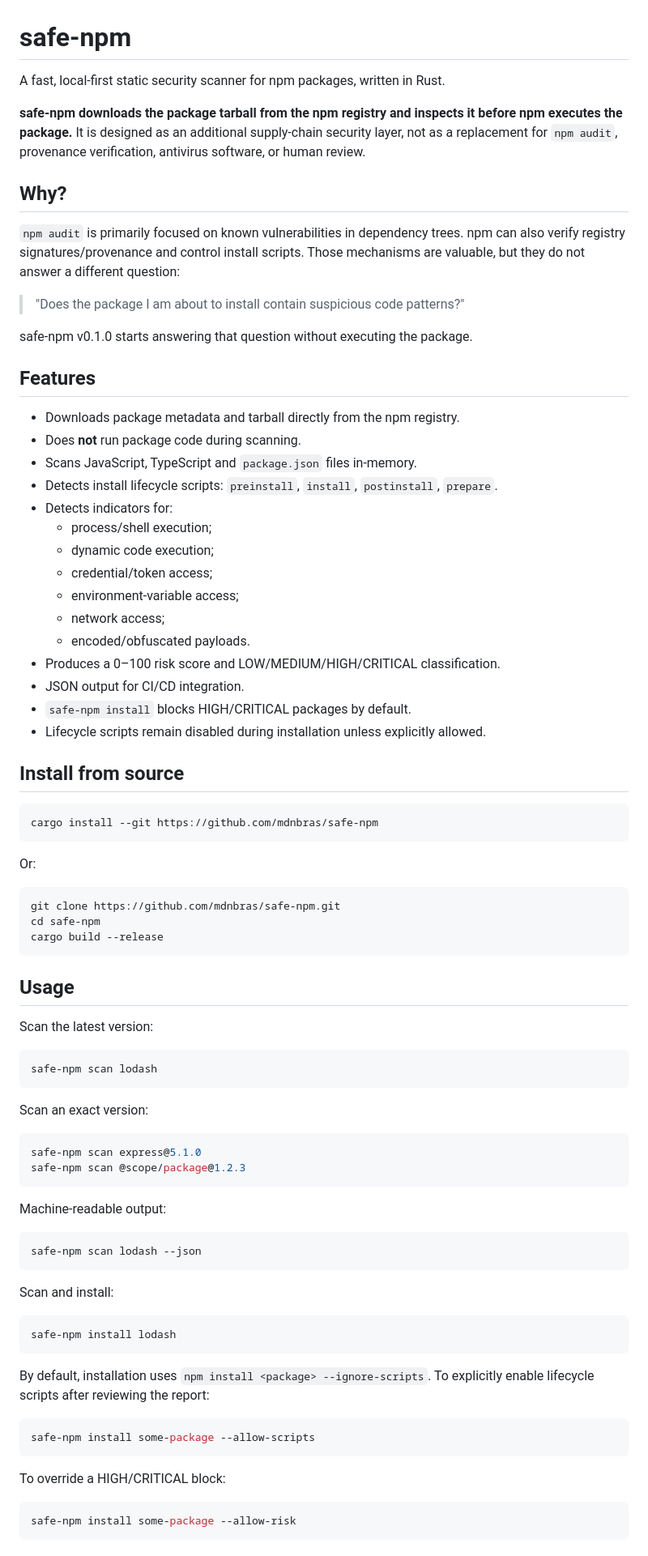
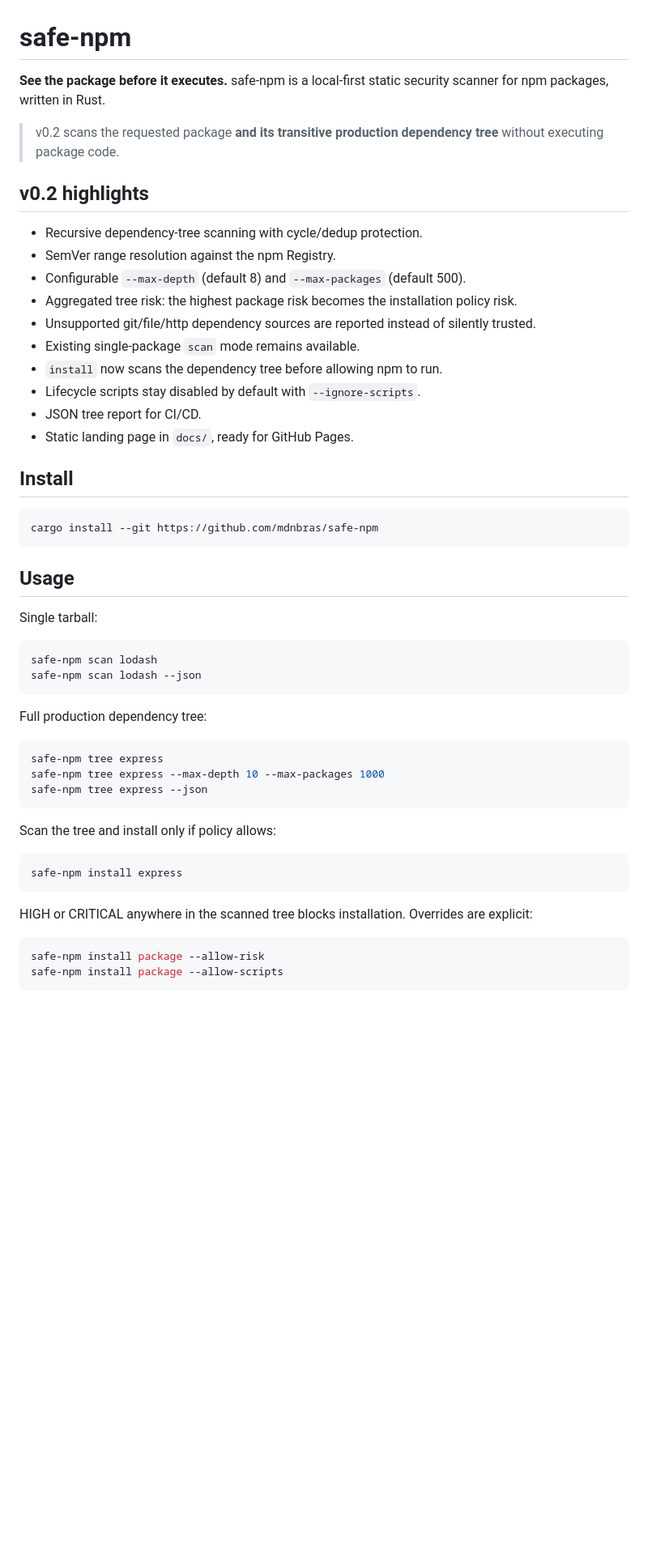
Before and after one commit to mdnbras/safe-npm, a Markdown page: README.md, the part around one of its changes. Shown at 81% size. Drawn GitHub-style; blank space fills up the shorter version.

````diff
--- a/README.md
+++ b/README.md
@@ -1,85 +1,55 @@
 # safe-npm
 
-A fast, local-first static security scanner for npm packages, written in Rust.
+**See the package before it executes.** safe-npm is a local-first static security scanner for npm packages, written in Rust.
 
-**safe-npm downloads the package tarball from the npm registry and inspects it before npm executes the package.** It is designed as an additional supply-chain security layer, not as a replacement for `npm audit`, provenance verification, antivirus software, or human review.
+> v0.2 scans the requested package **and its transitive production dependency tree** without executing package code.
 
-## Why?
+## v0.2 highlights
 
-`npm audit` is primarily focused on known vulnerabilities in dependency trees. npm can also verify registry signatures/provenance and control install scripts. Those mechanisms are valuable, but they do not answer a different question:
+- Recursive dependency-tree scanning with cycle/dedup protection.
+- SemVer range resolution against the npm Registry.
+- Configurable `--max-depth` (default 8) and `--max-packages` (default 500).
+- Aggregated tree risk: the highest package risk becomes the installation policy risk.
+- Unsupported git/file/http dependency sources are reported instead of silently trusted.
+- Existing single-package `scan` mode remains available.
+- `install` now scans the dependency tree before allowing npm to run.
+- Lifecycle scripts stay disabled by default with `--ignore-scripts`.
+- JSON tree report for CI/CD.
+- Static landing page in `docs/`, ready for GitHub Pages.
 
-> "Does the package I am about to install contain suspicious code patterns?"
-
-safe-npm v0.1.0 starts answering that question without executing the package.
-
-## Features
-
-- Downloads package metadata and tarball directly from the npm registry.
-- Does **not** run package code during scanning.
-- Scans JavaScript, TypeScript and `package.json` files in-memory.
-- Detects install lifecycle scripts: `preinstall`, `install`, `postinstall`, `prepare`.
-- Detects indicators for:
-  - process/shell execution;
-  - dynamic code execution;
-  - credential/token access;
-  - environment-variable access;
-  - network access;
-  - encoded/obfuscated payloads.
-- Produces a 0–100 risk score and LOW/MEDIUM/HIGH/CRITICAL classification.
-- JSON output for CI/CD integration.
-- `safe-npm install` blocks HIGH/CRITICAL packages by default.
-- Lifecycle scripts remain disabled during installation unless explicitly allowed.
-
-## Install from source
+## Install
 
 ```bash
 cargo install --git https://github.com/mdnbras/safe-npm
 ```
 
-Or:
-
-```bash
-git clone https://github.com/mdnbras/safe-npm.git
-cd safe-npm
-cargo build --release
-```
-
 ## Usage
 
-Scan the latest version:
+Single tarball:
 
 ```bash
 safe-npm scan lodash
-```
-
-Scan an exact version:
-
-```bash
-safe-npm scan express@5.1.0
-safe-npm scan @scope/package@1.2.3
-```
-
-Machine-readable output:
-
-```bash
 safe-npm scan lodash --json
 ```
 
-Scan and install:
+Full production dependency tree:
 
 ```bash
-safe-npm install lodash
+safe-npm tree express
+safe-npm tree express --max-depth 10 --max-packages 1000
+safe-npm tree express --json
 ```
 
-By default, installation uses `npm install <package> --ignore-scripts`. To explicitly enable lifecycle scripts after reviewing the report:
+Scan the tree and install only if policy allows:
 
 ```bash
-safe-npm install some-package --allow-scripts
+safe-npm install express
 ```
 
-To override a HIGH/CRITICAL block:
+HIGH or CRITICAL anywhere in the scanned tree blocks installation. Overrides are explicit:
 
 ```bash
-safe-npm install some-package --allow-risk
+safe-npm install package --allow-risk
+safe-npm install package --allow-scripts
 ```
 
````
Also changed, not shown: other parts of README.md (+51 -44 lines).
